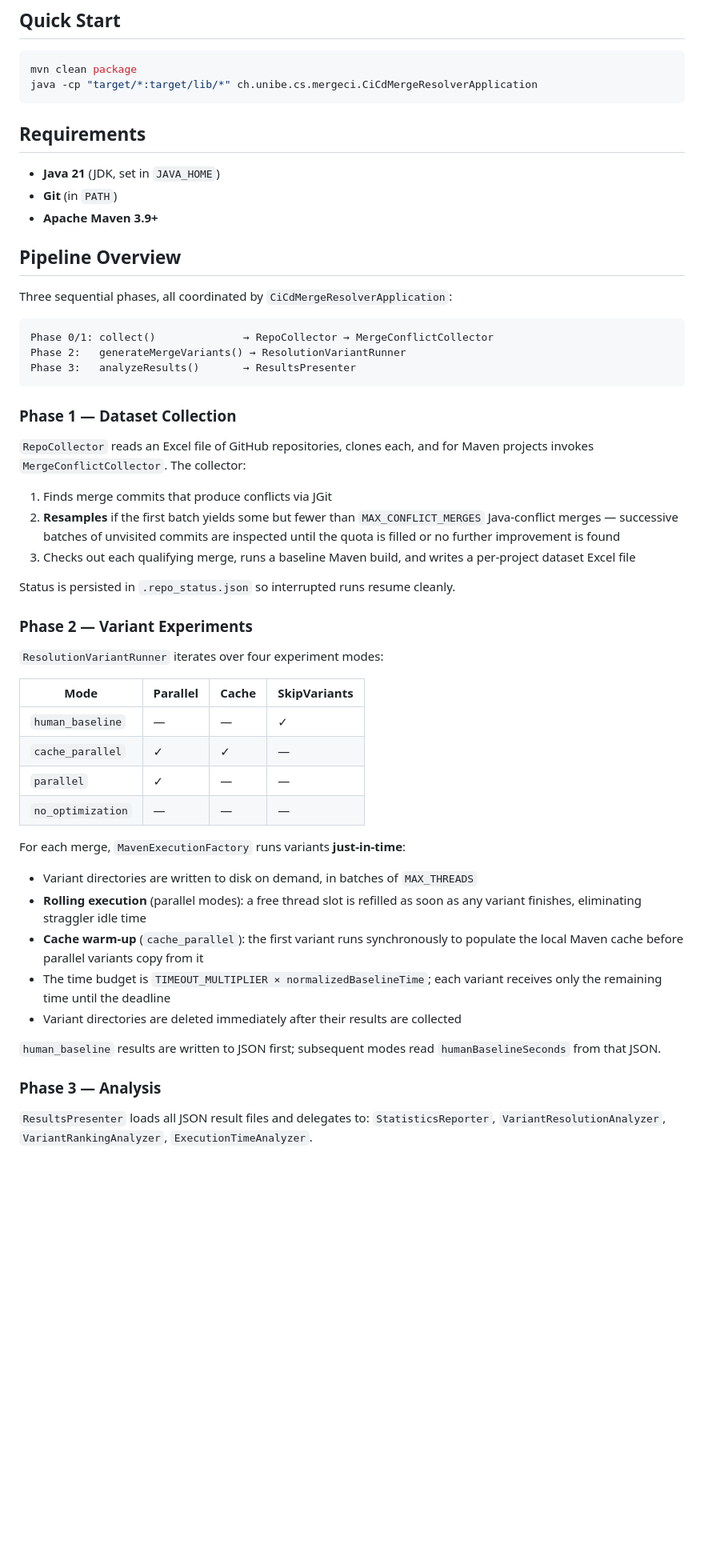
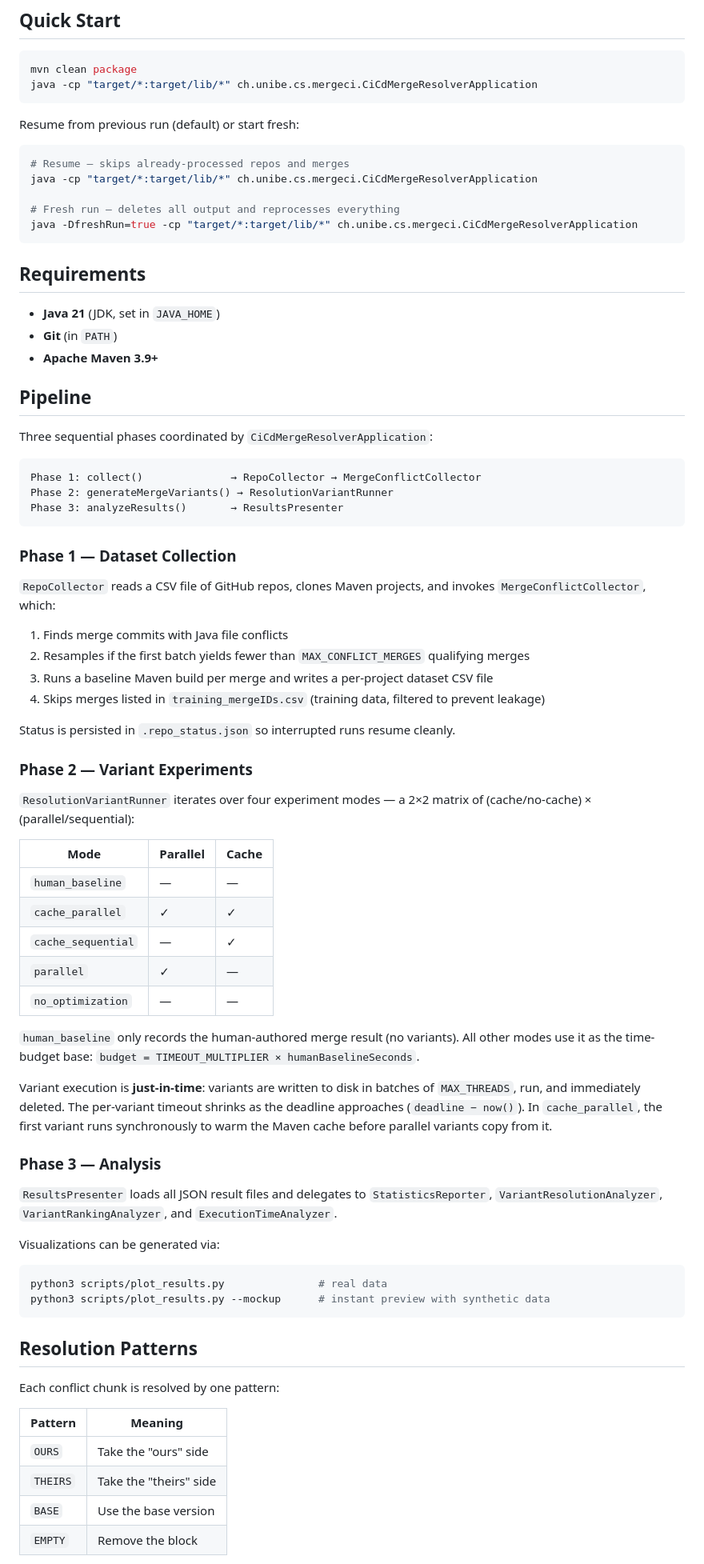
Before and after one commit to lanpirot/cicd-oracle, a Markdown page: ci-cd-merge-resolver/README.md, the part around one of its changes. Shown at 80% size. Drawn GitHub-style; blank space fills up the shorter version.

````diff
--- a/ci-cd-merge-resolver/README.md
+++ b/ci-cd-merge-resolver/README.md
@@ -9,54 +9,76 @@ mvn clean package
 java -cp "target/*:target/lib/*" ch.unibe.cs.mergeci.CiCdMergeResolverApplication
 ```
 
+Resume from previous run (default) or start fresh:
+```bash
+# Resume — skips already-processed repos and merges
+java -cp "target/*:target/lib/*" ch.unibe.cs.mergeci.CiCdMergeResolverApplication
+
+# Fresh run — deletes all output and reprocesses everything
+java -DfreshRun=true -cp "target/*:target/lib/*" ch.unibe.cs.mergeci.CiCdMergeResolverApplication
+```
+
 ## Requirements
 
 - **Java 21** (JDK, set in `JAVA_HOME`)
 - **Git** (in `PATH`)
 - **Apache Maven 3.9+**
 
-## Pipeline Overview
+## Pipeline
 
-Three sequential phases, all coordinated by `CiCdMergeResolverApplication`:
+Three sequential phases coordinated by `CiCdMergeResolverApplication`:
 
 ```
-Phase 0/1: collect()              → RepoCollector → MergeConflictCollector
-Phase 2:   generateMergeVariants() → ResolutionVariantRunner
-Phase 3:   analyzeResults()       → ResultsPresenter
+Phase 1: collect()              → RepoCollector → MergeConflictCollector
+Phase 2: generateMergeVariants() → ResolutionVariantRunner
+Phase 3: analyzeResults()       → ResultsPresenter
 ```
 
 ### Phase 1 — Dataset Collection
 
-`RepoCollector` reads an Excel file of GitHub repositories, clones each, and for Maven projects invokes `MergeConflictCollector`. The collector:
+`RepoCollector` reads a CSV file of GitHub repos, clones Maven projects, and invokes `MergeConflictCollector`, which:
 
-1. Finds merge commits that produce conflicts via JGit
-2. **Resamples** if the first batch yields some but fewer than `MAX_CONFLICT_MERGES` Java-conflict merges — successive batches of unvisited commits are inspected until the quota is filled or no further improvement is found
-3. Checks out each qualifying merge, runs a baseline Maven build, and writes a per-project dataset Excel file
+1. Finds merge commits with Java file conflicts
+2. Resamples if the first batch yields fewer than `MAX_CONFLICT_MERGES` qualifying merges
+3. Runs a baseline Maven build per merge and writes a per-project dataset CSV file
+4. Skips merges listed in `training_mergeIDs.csv` (training data, filtered to prevent leakage)
 
 Status is persisted in `.repo_status.json` so interrupted runs resume cleanly.
 
 ### Phase 2 — Variant Experiments
 
-`ResolutionVariantRunner` iterates over four experiment modes:
+`ResolutionVariantRunner` iterates over four experiment modes — a 2×2 matrix of (cache/no-cache) × (parallel/sequential):
 
-| Mode | Parallel | Cache | SkipVariants |
-|------|----------|-------|--------------|
-| `human_baseline` | — | — | ✓ |
-| `cache_parallel` | ✓ | ✓ | — |
-| `parallel` | ✓ | — | — |
-| `no_optimization` | — | — | — |
+| Mode | Parallel | Cache |
+|------|----------|-------|
+| `human_baseline` | — | — |
+| `cache_parallel` | ✓ | ✓ |
+| `cache_sequential` | — | ✓ |
+| `parallel` | ✓ | — |
+| `no_optimization` | — | — |
 
-For each merge, `MavenExecutionFactory` runs variants **just-in-time**:
+`human_baseline` only records the human-authored merge result (no variants). All other modes use it as the time-budget base: `budget = TIMEOUT_MULTIPLIER × humanBaselineSeconds`.
 
-- Variant directories are written to disk on demand, in batches of `MAX_THREADS`
-- **Rolling execution** (parallel modes): a free thread slot is refilled as soon as any variant finishes, eliminating straggler idle time
-- **Cache warm-up** (`cache_parallel`): the first variant runs synchronously to populate the local Maven cache before parallel variants copy from it
-- The time budget is `TIMEOUT_MULTIPLIER × normalizedBaselineTime`; each variant receives only the remaining time until the deadline
-- Variant directories are deleted immediately after their results are collected
-
-`human_baseline` results are written to JSON first; subsequent modes read `humanBaselineSeconds` from that JSON.
+Variant execution is **just-in-time**: variants are written to disk in batches of `MAX_THREADS`, run, and immediately deleted. The per-variant timeout shrinks as the deadline approaches (`deadline − now()`). In `cache_parallel`, the first variant runs synchronously to warm the Maven cache before parallel variants copy from it.
 
 ### Phase 3 — Analysis
 
-`ResultsPresenter` loads all JSON result files and delegates to:
-`StatisticsReporter`, `VariantResolutionAnalyzer`, `VariantRankingAnalyzer`, `ExecutionTimeAnalyzer`.
+`ResultsPresenter` loads all JSON result files and delegates to `StatisticsReporter`, `VariantResolutionAnalyzer`, `VariantRankingAnalyzer`, and `ExecutionTimeAnalyzer`.
+
+Visualizations can be generated via:
+```bash
+python3 scripts/plot_results.py               # real data
+python3 scripts/plot_results.py --mockup      # instant preview with synthetic data
+```
+
+## Resolution Patterns
+
+Each conflict chunk is resolved by one pattern:
+
+| Pattern | Meaning |
+|---------|---------|
+| `OURS` | Take the "ours" side |
+| `THEIRS` | Take the "theirs" side |
+| `BASE` | Use the base version |
+| `EMPTY` | Remove the block |
+
````
Also changed, not shown: other parts of ci-cd-merge-resolver/README.md (+9 -81 lines).
